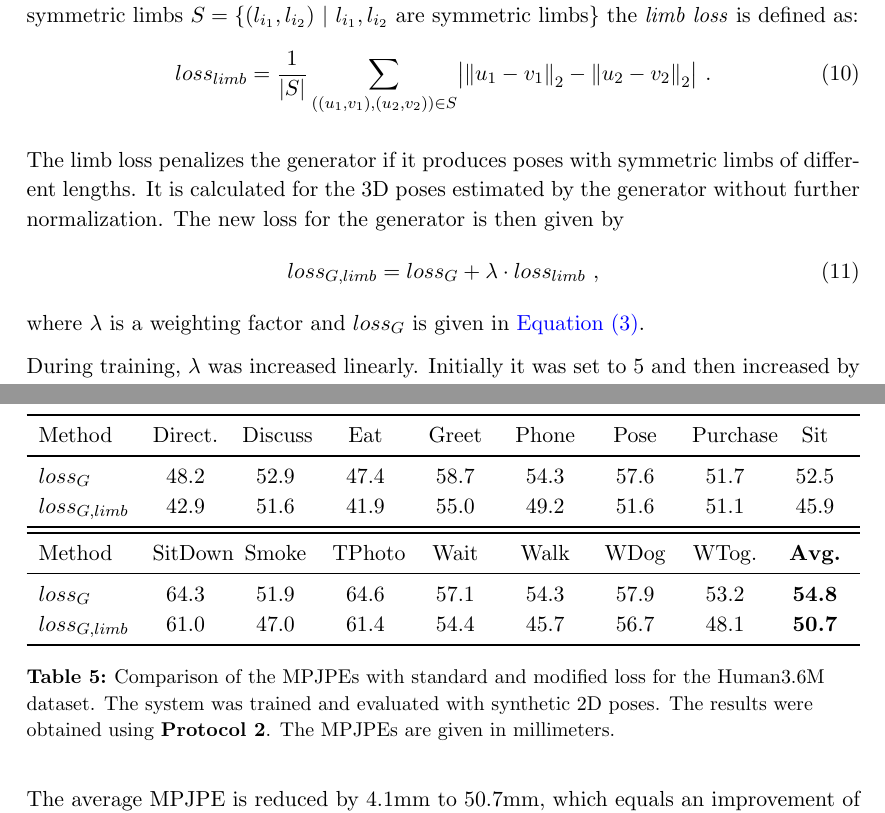
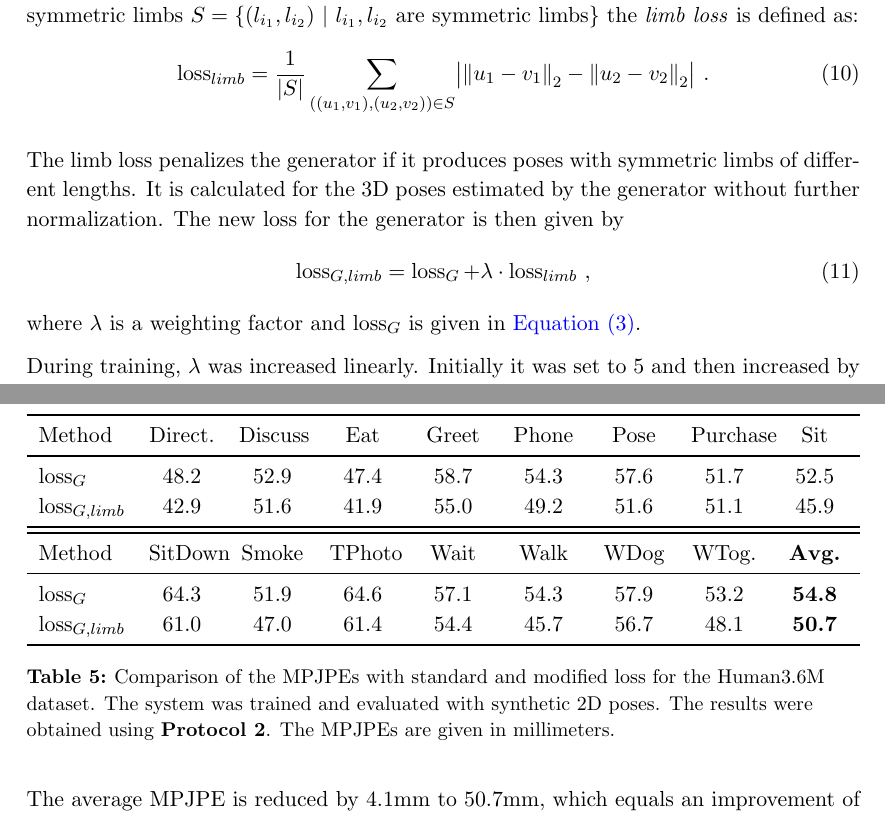
Before and after one commit to NKlug/thesis-3d-pose-gan, a LaTeX document (main.tex, which reads chapters/error_function_modification.tex, figures/limb_loss_table.tex): two parts of pages 23 and 24 of 41, joined at a grey line, cut so that both start at the same text. Compiled offline with pdfLaTeX; an older LaTeX class or package is replaced by its successor; TikZ figures are drawn from their code, not taken from saved files.

Commit message:
Use MathOperator for loss

```diff
--- a/chapters/error_function_modification.tex
+++ b/chapters/error_function_modification.tex
@@ -28,16 +28,16 @@ Concerning the GAN, this fact motivates passing information about the symmetric
 Let a \emph{limb} $l = (u, v)$ be the connecting body part between joints $u$ and $v$.
 For a set of symmetric limbs $S = \{(l_{i_1}, l_{i_2})~|~ l_{i_1}, l_{i_2}\ \text{are symmetric limbs} \}$ the \emph{limb loss} is defined as:
 \begin{equation}
-loss_{limb} = \frac{1}{|S|}\sum_{((u_1, v_1), (u_2, v_2)) \in S} \bigl\lvert \norm{u_1 - v_1}_2 - \norm{u_2 - v_2}_2 \bigr\rvert \ .
+\loss_{limb} = \frac{1}{|S|}\sum_{((u_1, v_1), (u_2, v_2)) \in S} \bigl\lvert \norm{u_1 - v_1}_2 - \norm{u_2 - v_2}_2 \bigr\rvert \ .
 \end{equation}
 
 The limb loss penalizes the generator if it produces poses with symmetric limbs of different lengths.
 It is calculated for the 3D poses estimated by the generator without further normalization.
 The new loss for the generator is then given by
 \begin{equation}
-	loss_{G, limb} = loss_G + \lambda \cdot loss_{limb} \ ,
+	\loss_{G, limb} = \loss_G + \lambda \cdot \loss_{limb} \ ,
 \end{equation}
-where $\lambda$ is a weighting factor and $loss_G$ is given in \autoref{eq:generator-loss}.
+where $\lambda$ is a weighting factor and $\loss_G$ is given in \autoref{eq:generator-loss}.
 
 \input{figures/limb_loss_table}
 
--- a/figures/limb_loss_table.tex
+++ b/figures/limb_loss_table.tex
@@ -4,14 +4,14 @@
 		\toprule
 		Method & Direct. & Discuss & Eat & Greet & Phone & Pose & Purchase & Sit \\
 		\midrule
-		$loss_G$ & 48.2 & 52.9 & 47.4 & 58.7 & 54.3 & 57.6 & 51.7 & 52.5\\
-		$loss_{G, limb}$ & 42.9 & 51.6 & 41.9 & 55.0 & 49.2 & 51.6 & 51.1 & 45.9 \\
+		$\loss_G$ & 48.2 & 52.9 & 47.4 & 58.7 & 54.3 & 57.6 & 51.7 & 52.5\\
+		$\loss_{G, limb}$ & 42.9 & 51.6 & 41.9 & 55.0 & 49.2 & 51.6 & 51.1 & 45.9 \\
 		\bottomrule
 		\toprule
 		Method & SitDown & Smoke & TPhoto & Wait & Walk & WDog & WTog. & \textbf{Avg.}\\
 		\midrule
-		$loss_G$ & 64.3 & 51.9 & 64.6 & 57.1 & 54.3 & 57.9 & 53.2 & \textbf{54.8} \\
-		$loss_{G, limb}$ & 61.0 & 47.0 & 61.4 & 54.4 & 45.7 & 56.7 & 48.1 & \textbf{50.7} \\
+		$\loss_G$ & 64.3 & 51.9 & 64.6 & 57.1 & 54.3 & 57.9 & 53.2 & \textbf{54.8} \\
+		$\loss_{G, limb}$ & 61.0 & 47.0 & 61.4 & 54.4 & 45.7 & 56.7 & 48.1 & \textbf{50.7} \\
 		\bottomrule
 	\end{tabularx}
 	\caption{
@@ -21,6 +21,6 @@
 		The MPJPEs are given in millimeters.
 	 }
 	\label{tbl:results-limb-loss}
-	\info[inline]{$loss_G$ obtained with best.ckpt-16161 from e\_03\_07\_original.json;
-	$loss_{G, limb}$ obtained with best.ckpt-11781 from e\_19\_06\_original.json}
+	\info[inline]{$\loss_G$ obtained with best.ckpt-16161 from e\_03\_07\_original.json;
+	$\loss_{G, limb}$ obtained with best.ckpt-11781 from e\_19\_06\_original.json}
 \end{table}
```
Also changed, not shown: chapters/network.tex (+3 -3 lines).
